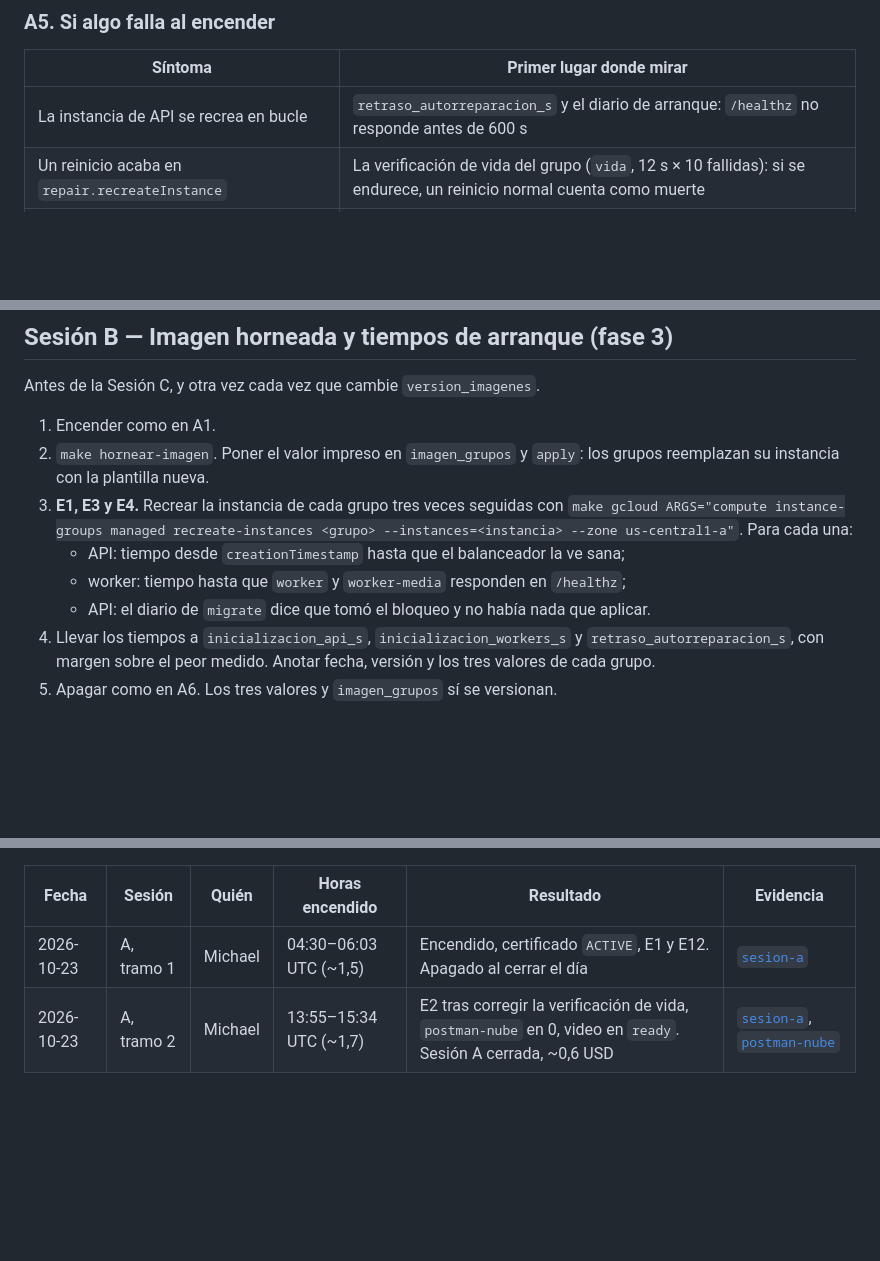
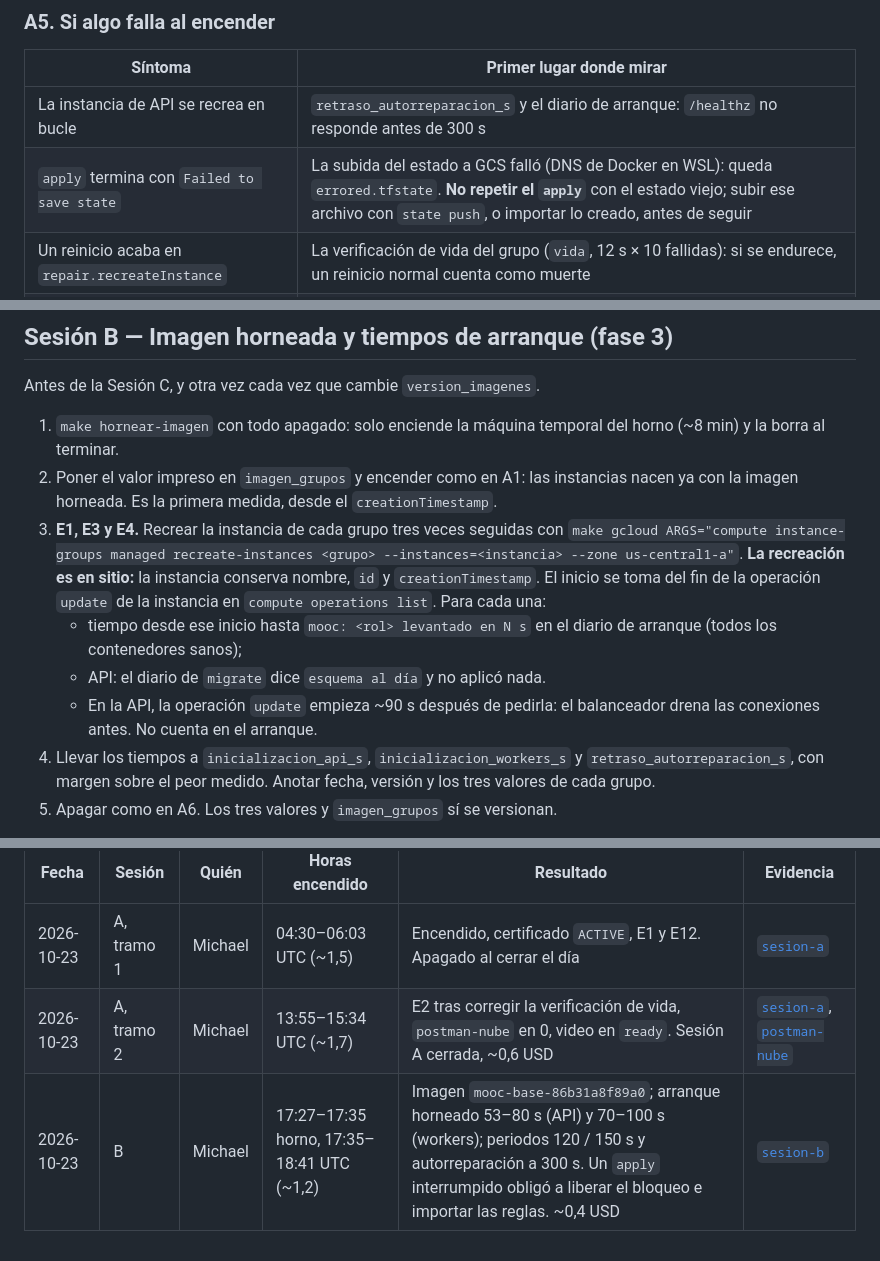
Before and after one commit to danielreales00/proyecto-1-mooc, a Markdown page: plans/[entrega 3] prueba despliegue IaaS elástica.md, 3 parts joined by grey strips. Rendered like a GitHub page; blank space fills up the shorter version.

Commit message:
docs(entrega-3): evidencia de la Sesión B y plan al día
Horneado, siete medidas de arranque, migraciones sin cambios, periodos y
la reparación del apply interrumpido. El plan hornea con todo apagado,
mide las recreaciones desde la operación update (la instancia conserva
id y creationTimestamp) y advierte no repetir un apply sin estado guardado.

Co-Authored-By: Claude Opus 5.5 <noreply@anthropic.com>

```diff
--- a/plans/[entrega 3] prueba despliegue IaaS elástica.md
+++ b/plans/[entrega 3] prueba despliegue IaaS elástica.md
@@ -197,7 +197,8 @@ un fallo de las instancias.
 
 | Síntoma | Primer lugar donde mirar |
 | --- | --- |
-| La instancia de API se recrea en bucle | `retraso_autorreparacion_s` y el diario de arranque: `/healthz` no responde antes de 600 s |
+| La instancia de API se recrea en bucle | `retraso_autorreparacion_s` y el diario de arranque: `/healthz` no responde antes de 300 s |
+| `apply` termina con `Failed to save state` | La subida del estado a GCS falló (DNS de Docker en WSL): queda `errored.tfstate`. **No repetir el `apply`** con el estado viejo; subir ese archivo con `state push`, o importar lo creado, antes de seguir |
 | Un reinicio acaba en `repair.recreateInstance` | La verificación de vida del grupo (`vida`, 12 s × 10 fallidas): si se endurece, un reinicio normal cuenta como muerte |
 | `postman-nube` falla con 422 en el registro | La cuenta no lee el secreto `seed-password` y la contraseña queda vacía: falta el permiso `integrantes_semilla` |
 | `/readyz` falla y el balanceador no tiene backends sanos | Conexión a Cloud SQL (secreto `database-url`), a Redis en 10.10.0.30:6379 o a los buckets |
@@ -226,16 +227,21 @@ del apagado salen vacías.
 
 Antes de la Sesión C, y otra vez cada vez que cambie `version_imagenes`.
 
-1. Encender como en A1.
-2. `make hornear-imagen`. Poner el valor impreso en `imagen_grupos` y `apply`:
-   los grupos reemplazan su instancia con la plantilla nueva.
+1. `make hornear-imagen` con todo apagado: solo enciende la máquina temporal
+   del horno (~8 min) y la borra al terminar.
+2. Poner el valor impreso en `imagen_grupos` y encender como en A1: las
+   instancias nacen ya con la imagen horneada. Es la primera medida, desde el
+   `creationTimestamp`.
 3. **E1, E3 y E4.** Recrear la instancia de cada grupo tres veces seguidas con
    `make gcloud ARGS="compute instance-groups managed recreate-instances <grupo> --instances=<instancia> --zone us-central1-a"`.
-   Para cada una:
-   - API: tiempo desde `creationTimestamp` hasta que el balanceador la ve sana;
-   - worker: tiempo hasta que `worker` y `worker-media` responden en `/healthz`;
-   - API: el diario de `migrate` dice que tomó el bloqueo y no había nada que
-     aplicar.
+   **La recreación es en sitio:** la instancia conserva nombre, `id` y
+   `creationTimestamp`. El inicio se toma del fin de la operación `update` de la
+   instancia en `compute operations list`. Para cada una:
+   - tiempo desde ese inicio hasta `mooc: <rol> levantado en N s` en el diario
+     de arranque (todos los contenedores sanos);
+   - API: el diario de `migrate` dice `esquema al día` y no aplicó nada.
+   - En la API, la operación `update` empieza ~90 s después de pedirla: el
+     balanceador drena las conexiones antes. No cuenta en el arranque.
 4. Llevar los tiempos a `inicializacion_api_s`, `inicializacion_workers_s` y
    `retraso_autorreparacion_s`, con margen sobre el peor medido. Anotar fecha,
    versión y los tres valores de cada grupo.
@@ -356,3 +362,4 @@ vacías.
 | --- | --- | --- | --- | --- | --- |
 | 2026-10-23 | A, tramo 1 | Michael | 04:30–06:03 UTC (~1,5) | Encendido, certificado `ACTIVE`, E1 y E12. Apagado al cerrar el día | [`sesion-a`](../docs/entrega3/evidencias/elastica/2026-10-23-sesion-a.md) |
 | 2026-10-23 | A, tramo 2 | Michael | 13:55–15:34 UTC (~1,7) | E2 tras corregir la verificación de vida, `postman-nube` en 0, video en `ready`. Sesión A cerrada, ~0,6 USD | [`sesion-a`](../docs/entrega3/evidencias/elastica/2026-10-23-sesion-a.md), [`postman-nube`](../docs/entrega3/evidencias/elastica/2026-10-23-postman-nube.log) |
+| 2026-10-23 | B | Michael | 17:27–17:35 horno, 17:35–18:41 UTC (~1,2) | Imagen `mooc-base-86b31a8f89a0`; arranque horneado 53–80 s (API) y 70–100 s (workers); periodos 120 / 150 s y autorreparación a 300 s. Un `apply` interrumpido obligó a liberar el bloqueo e importar las reglas. ~0,4 USD | [`sesion-b`](../docs/entrega3/evidencias/elastica/2026-10-23-sesion-b.md) |
```
Also changed, not shown: 1 other file.
